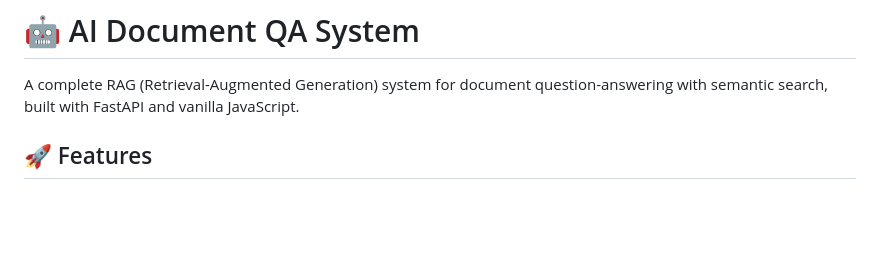
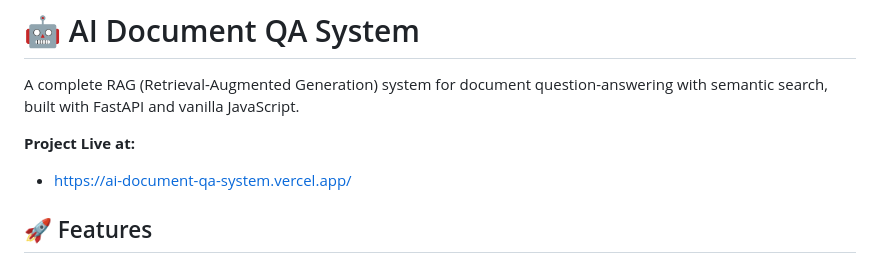
Before and after one commit to RodrigoMvs123/Ai-Document-QA-System, a Markdown page: README.md, the part around the change. GitHub-like rendering; blank space fills up the shorter version.

Commit message:
Update README with project live link
Added project live link to the README.

```diff
--- a/README.md
+++ b/README.md
@@ -1,6 +1,9 @@
 # 🤖 AI Document QA System
 
 A complete RAG (Retrieval-Augmented Generation) system for document question-answering with semantic search, built with FastAPI and vanilla JavaScript.
+
+**Project Live at:**
+- https://ai-document-qa-system.vercel.app/
 
 ## 🚀 Features
 
```
